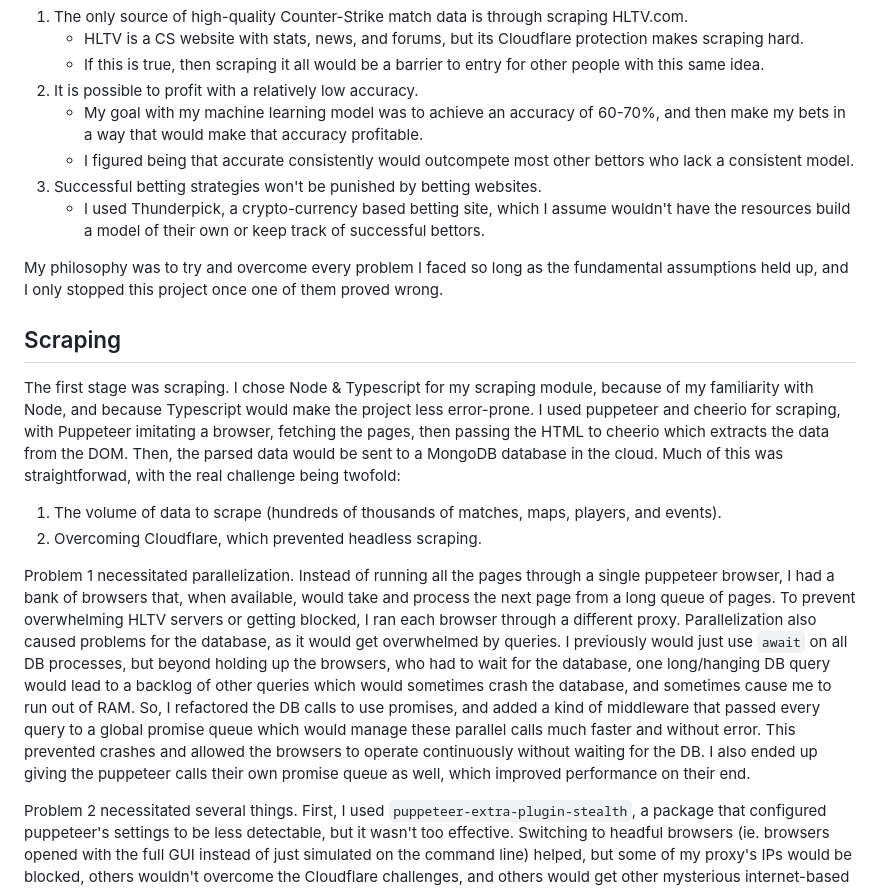
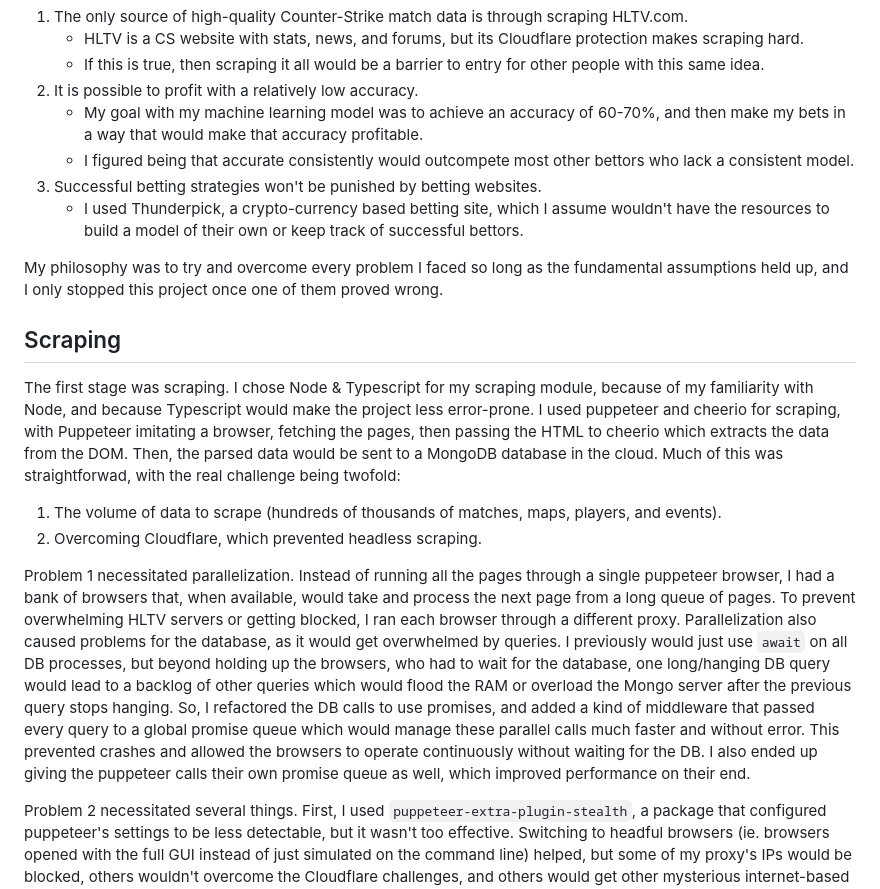
Before and after one commit to julian-george/hltv-scraper, a Markdown page: README.md, the part around the change. Drawn GitHub-style.

```diff
--- a/README.md
+++ b/README.md
@@ -22,7 +22,7 @@ This idea was based upon a few fundamental assumptions:
    - My goal with my machine learning model was to achieve an accuracy of 60-70%, and then make my bets in a way that would make that accuracy profitable.
    - I figured being that accurate consistently would outcompete most other bettors who lack a consistent model.
 3. Successful betting strategies won't be punished by betting websites.
-   - I used Thunderpick, a crypto-currency based betting site, which I assume wouldn't have the resources build a model of their own or keep track of successful bettors.
+   - I used Thunderpick, a crypto-currency based betting site, which I assume wouldn't have the resources to build a model of their own or keep track of successful bettors.
 
 My philosophy was to try and overcome every problem I faced so long as the fundamental assumptions held up, and I only stopped this project once one of them proved wrong.
 
@@ -33,7 +33,7 @@ The first stage was scraping. I chose Node & Typescript for my scraping module,
 1. The volume of data to scrape (hundreds of thousands of matches, maps, players, and events).
 2. Overcoming Cloudflare, which prevented headless scraping.
 
-Problem 1 necessitated parallelization. Instead of running all the pages through a single puppeteer browser, I had a bank of browsers that, when available, would take and process the next page from a long queue of pages. To prevent overwhelming HLTV servers or getting blocked, I ran each browser through a different proxy. Parallelization also caused problems for the database, as it would get overwhelmed by queries. I previously would just use `await` on all DB processes, but beyond holding up the browsers, who had to wait for the database, one long/hanging DB query would lead to a backlog of other queries which would sometimes crash the database, and sometimes cause me to run out of RAM. So, I refactored the DB calls to use promises, and added a kind of middleware that passed every query to a global promise queue which would manage these parallel calls much faster and without error. This prevented crashes and allowed the browsers to operate continuously without waiting for the DB. I also ended up giving the puppeteer calls their own promise queue as well, which improved performance on their end.
+Problem 1 necessitated parallelization. Instead of running all the pages through a single puppeteer browser, I had a bank of browsers that, when available, would take and process the next page from a long queue of pages. To prevent overwhelming HLTV servers or getting blocked, I ran each browser through a different proxy. Parallelization also caused problems for the database, as it would get overwhelmed by queries. I previously would just use `await` on all DB processes, but beyond holding up the browsers, who had to wait for the database, one long/hanging DB query would lead to a backlog of other queries which would flood the RAM or overload the Mongo server after the previous query stops hanging. So, I refactored the DB calls to use promises, and added a kind of middleware that passed every query to a global promise queue which would manage these parallel calls much faster and without error. This prevented crashes and allowed the browsers to operate continuously without waiting for the DB. I also ended up giving the puppeteer calls their own promise queue as well, which improved performance on their end.
 
 Problem 2 necessitated several things. First, I used `puppeteer-extra-plugin-stealth`, a package that configured puppeteer's settings to be less detectable, but it wasn't too effective. Switching to headful browsers (ie. browsers opened with the full GUI instead of just simulated on the command line) helped, but some of my proxy's IPs would be blocked, others wouldn't overcome the Cloudflare challenges, and others would get other mysterious internet-based errors. The solution was to maintain a list of IPs longer than the amount of browsers running concurrently, and I used a 100-25 ratio for most of the project. That way, any time a browser or its IP had a problem, we could close it and open a new browser with an unused IP. At the end of every week, the provider would refresh the proxy IPs, so I never had an issue with getting blocked. This made deployment challenging though.
 
```
